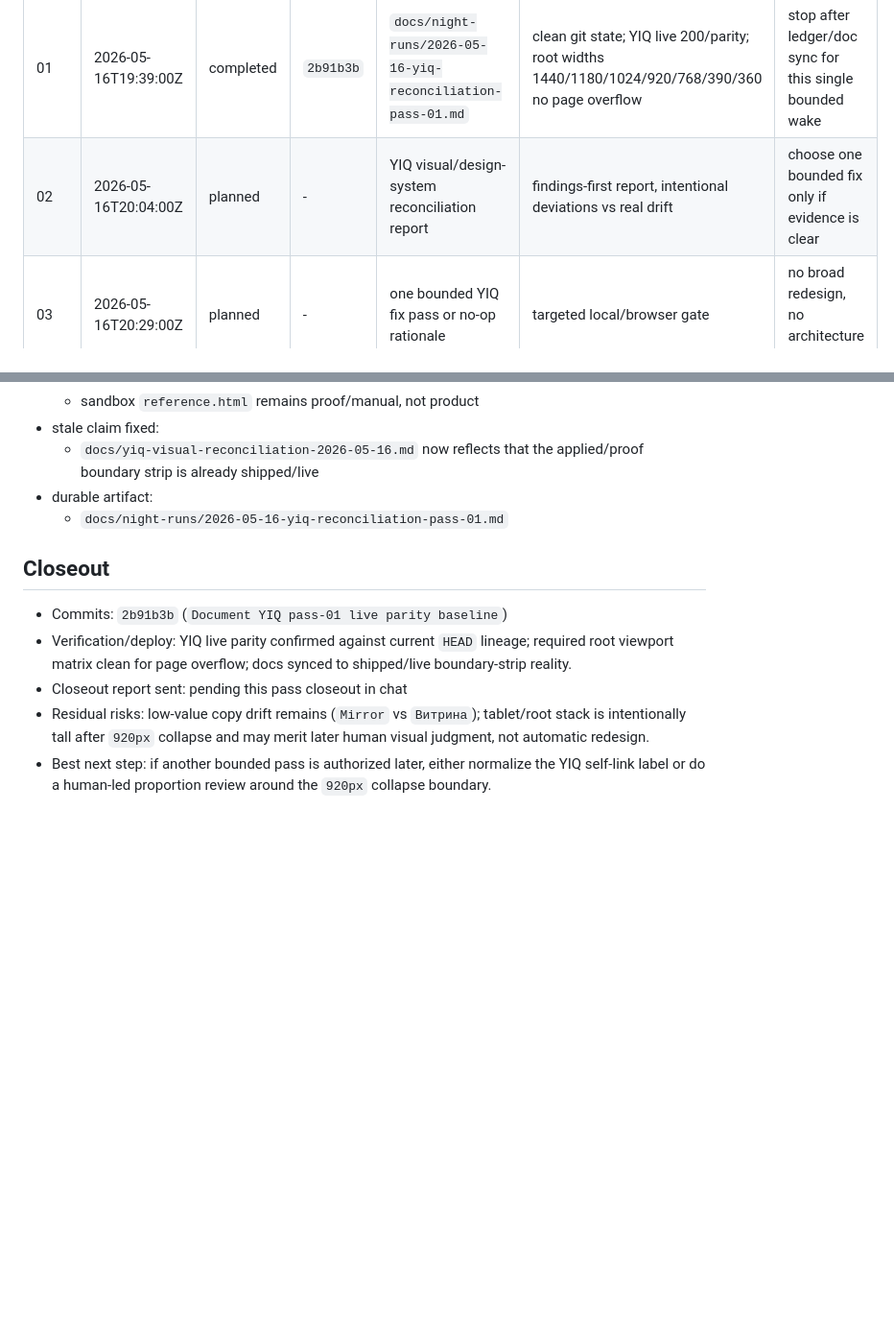
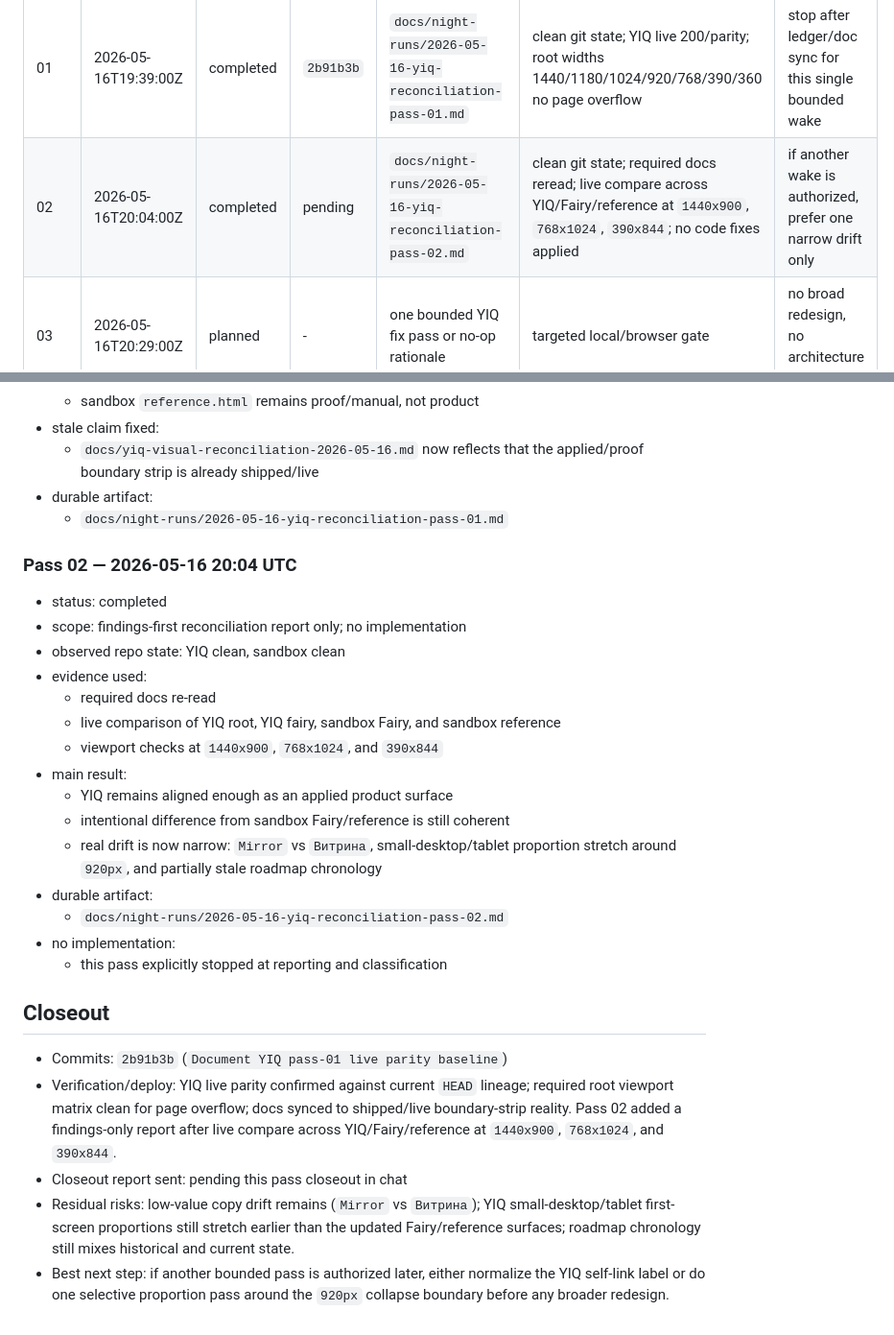
Before and after one commit to SDV-G-Deploy/YourInsideQuest, a Markdown page: docs/night-runs/2026-05-16-yiq-reconciliation.md, 2 parts joined by grey strips. Shown at 96% size. GitHub-like rendering; blank space fills up the shorter version.

Commit message:
Add YIQ pass-02 reconciliation report

```diff
--- a/docs/night-runs/2026-05-16-yiq-reconciliation.md
+++ b/docs/night-runs/2026-05-16-yiq-reconciliation.md
@@ -61,7 +61,7 @@ Run a bounded YourInsideQuest reconciliation and cross-project QA sequence again
 | Pass | Scheduled UTC | Status | Commit | Artifact | Verification | Next |
 | --- | --- | --- | --- | --- | --- | --- |
 | 01 | 2026-05-16T19:39:00Z | completed | `2b91b3b` | `docs/night-runs/2026-05-16-yiq-reconciliation-pass-01.md` | clean git state; YIQ live 200/parity; root widths 1440/1180/1024/920/768/390/360 no page overflow | stop after ledger/doc sync for this single bounded wake |
-| 02 | 2026-05-16T20:04:00Z | planned | - | YIQ visual/design-system reconciliation report | findings-first report, intentional deviations vs real drift | choose one bounded fix only if evidence is clear |
+| 02 | 2026-05-16T20:04:00Z | completed | pending | `docs/night-runs/2026-05-16-yiq-reconciliation-pass-02.md` | clean git state; required docs reread; live compare across YIQ/Fairy/reference at `1440x900`, `768x1024`, `390x844`; no code fixes applied | if another wake is authorized, prefer one narrow drift only |
 | 03 | 2026-05-16T20:29:00Z | planned | - | one bounded YIQ fix pass or no-op rationale | targeted local/browser gate | no broad redesign, no architecture rewrite |
 | 04 | 2026-05-16T20:54:00Z | planned | - | cross-project QA | four live surfaces at desktop/tablet/mobile | update only stale docs if needed |
 | 05 | 2026-05-16T21:19:00Z | planned | - | closeout summary | commits, deploy/live status, residual risk | send concise Russian report |
@@ -91,9 +91,27 @@ Run a bounded YourInsideQuest reconciliation and cross-project QA sequence again
 - durable artifact:
   - `docs/night-runs/2026-05-16-yiq-reconciliation-pass-01.md`
 
+### Pass 02 — 2026-05-16 20:04 UTC
+
+- status: completed
+- scope: findings-first reconciliation report only; no implementation
+- observed repo state: YIQ clean, sandbox clean
+- evidence used:
+  - required docs re-read
+  - live comparison of YIQ root, YIQ fairy, sandbox Fairy, and sandbox reference
+  - viewport checks at `1440x900`, `768x1024`, and `390x844`
+- main result:
+  - YIQ remains aligned enough as an applied product surface
+  - intentional difference from sandbox Fairy/reference is still coherent
+  - real drift is now narrow: `Mirror` vs `Витрина`, small-desktop/tablet proportion stretch around `920px`, and partially stale roadmap chronology
+- durable artifact:
+  - `docs/night-runs/2026-05-16-yiq-reconciliation-pass-02.md`
+- no implementation:
+  - this pass explicitly stopped at reporting and classification
+
 ## Closeout
 - Commits: `2b91b3b` (`Document YIQ pass-01 live parity baseline`)
-- Verification/deploy: YIQ live parity confirmed against current `HEAD` lineage; required root viewport matrix clean for page overflow; docs synced to shipped/live boundary-strip reality.
+- Verification/deploy: YIQ live parity confirmed against current `HEAD` lineage; required root viewport matrix clean for page overflow; docs synced to shipped/live boundary-strip reality. Pass 02 added a findings-only report after live compare across YIQ/Fairy/reference at `1440x900`, `768x1024`, and `390x844`.
 - Closeout report sent: pending this pass closeout in chat
-- Residual risks: low-value copy drift remains (`Mirror` vs `Витрина`); tablet/root stack is intentionally tall after `920px` collapse and may merit later human visual judgment, not automatic redesign.
-- Best next step: if another bounded pass is authorized later, either normalize the YIQ self-link label or do a human-led proportion review around the `920px` collapse boundary.
+- Residual risks: low-value copy drift remains (`Mirror` vs `Витрина`); YIQ small-desktop/tablet first-screen proportions still stretch earlier than the updated Fairy/reference surfaces; roadmap chronology still mixes historical and current state.
+- Best next step: if another bounded pass is authorized later, either normalize the YIQ self-link label or do one selective proportion pass around the `920px` collapse boundary before any broader redesign.
```
Also changed, not shown: docs/night-runs/2026-05-16-yiq-reconciliation-pass-02.md (added, +96 -0 lines).
